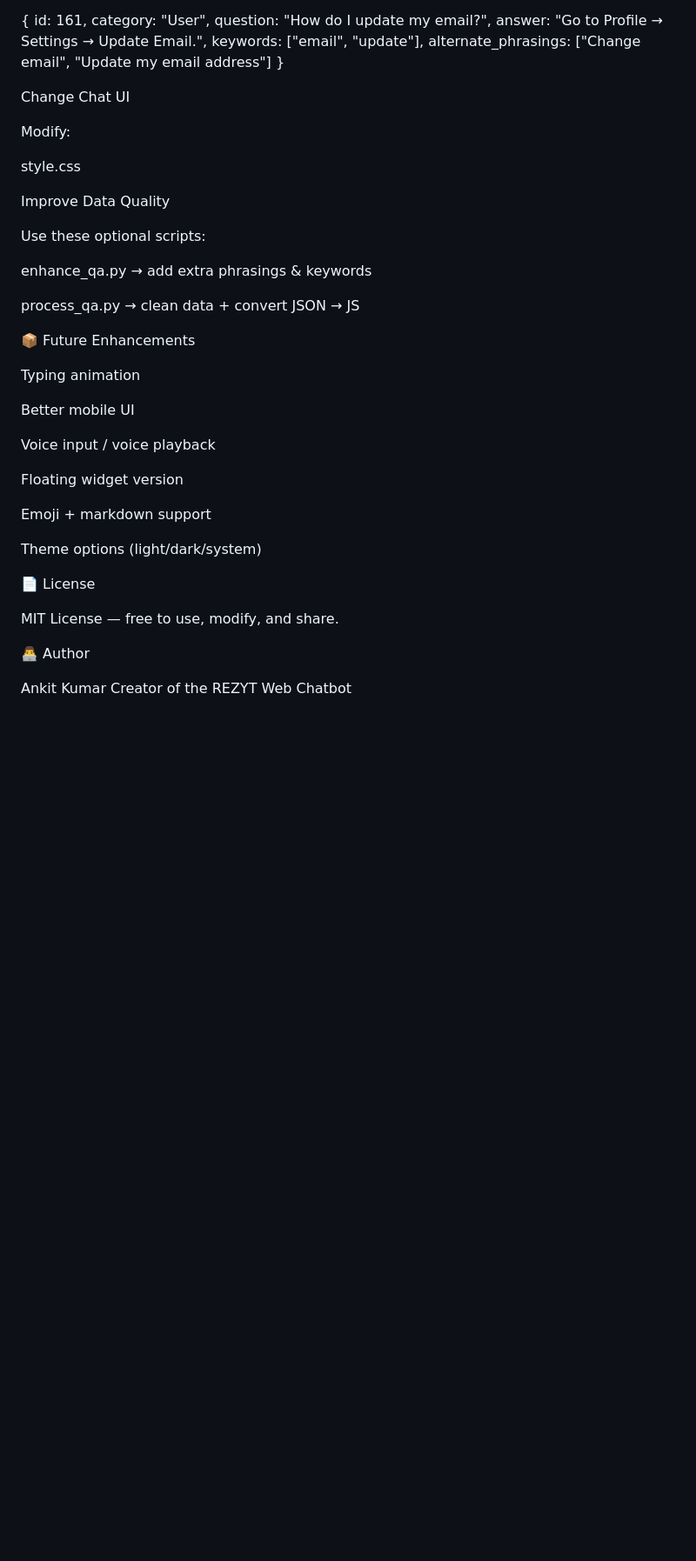
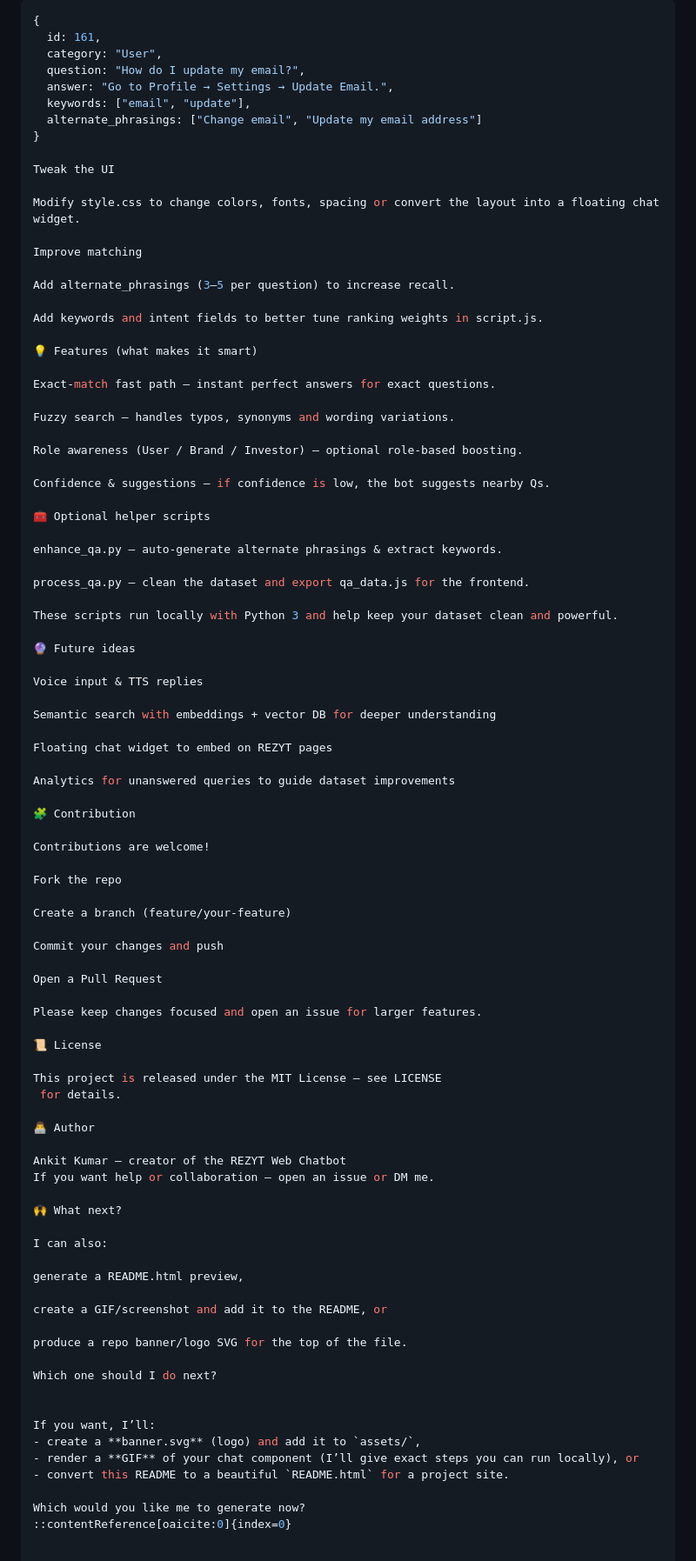
Before and after one commit to ANKiiT28/Chat-bot-for-REZYT-web, a Markdown page: README.md, the part around one of its changes. Shown at 87% size. Drawn GitHub-style; blank space fills up the shorter version.

```diff
--- a/README.md
+++ b/README.md
@@ -115,45 +108,91 @@ Add entries inside the array:
 {
-    id: 161,
-    category: "User",
-    question: "How do I update my email?",
-    answer: "Go to Profile → Settings → Update Email.",
-    keywords: ["email", "update"],
-    alternate_phrasings: ["Change email", "Update my email address"]
+  id: 161,
+  category: "User",
+  question: "How do I update my email?",
+  answer: "Go to Profile → Settings → Update Email.",
+  keywords: ["email", "update"],
+  alternate_phrasings: ["Change email", "Update my email address"]
 }
 
-Change Chat UI
+Tweak the UI
 
-Modify:
+Modify style.css to change colors, fonts, spacing or convert the layout into a floating chat widget.
 
-style.css
+Improve matching
 
-Improve Data Quality
+Add alternate_phrasings (3–5 per question) to increase recall.
 
-Use these optional scripts:
+Add keywords and intent fields to better tune ranking weights in script.js.
 
-enhance_qa.py → add extra phrasings & keywords
+💡 Features (what makes it smart)
 
-process_qa.py → clean data + convert JSON → JS
+Exact-match fast path — instant perfect answers for exact questions.
 
-📦 Future Enhancements
+Fuzzy search — handles typos, synonyms and wording variations.
 
-Typing animation
+Role awareness (User / Brand / Investor) — optional role-based boosting.
 
-Better mobile UI
+Confidence & suggestions — if confidence is low, the bot suggests nearby Qs.
 
-Voice input / voice playback
+🧰 Optional helper scripts
 
-Floating widget version
+enhance_qa.py — auto-generate alternate phrasings & extract keywords.
 
-Emoji + markdown support
+process_qa.py — clean the dataset and export qa_data.js for the frontend.
 
-Theme options (light/dark/system)
+These scripts run locally with Python 3 and help keep your dataset clean and powerful.
 
-📄 License
+🔮 Future ideas
 
-MIT License — free to use, modify, and share.
+Voice input & TTS replies
+
+Semantic search with embeddings + vector DB for deeper understanding
+
+Floating chat widget to embed on REZYT pages
+
+Analytics for unanswered queries to guide dataset improvements
+
+🧩 Contribution
+
+Contributions are welcome!
+
+Fork the repo
+
+Create a branch (feature/your-feature)
+
+Commit your changes and push
+
+Open a Pull Request
+
+Please keep changes focused and open an issue for larger features.
+
+📜 License
+
+This project is released under the MIT License — see LICENSE
+ for details.
 
 👨‍💻 Author
 
-Ankit Kumar
-Creator of the REZYT Web Chatbot
+Ankit Kumar — creator of the REZYT Web Chatbot
+If you want help or collaboration — open an issue or DM me.
+
+🙌 What next?
+
+I can also:
+
+generate a README.html preview,
+
+create a GIF/screenshot and add it to the README, or
+
+produce a repo banner/logo SVG for the top of the file.
+
+Which one should I do next?
+
+
+If you want, I’ll:
+- create a **banner.svg** (logo) and add it to `assets/`,
+- render a **GIF** of your chat component (I’ll give exact steps you can run locally), or
+- convert this README to a beautiful `README.html` for a project site.
+
+Which would you like me to generate now?
+::contentReference[oaicite:0]{index=0}
```
Also changed, not shown: other parts of README.md (+85 -92 lines).
